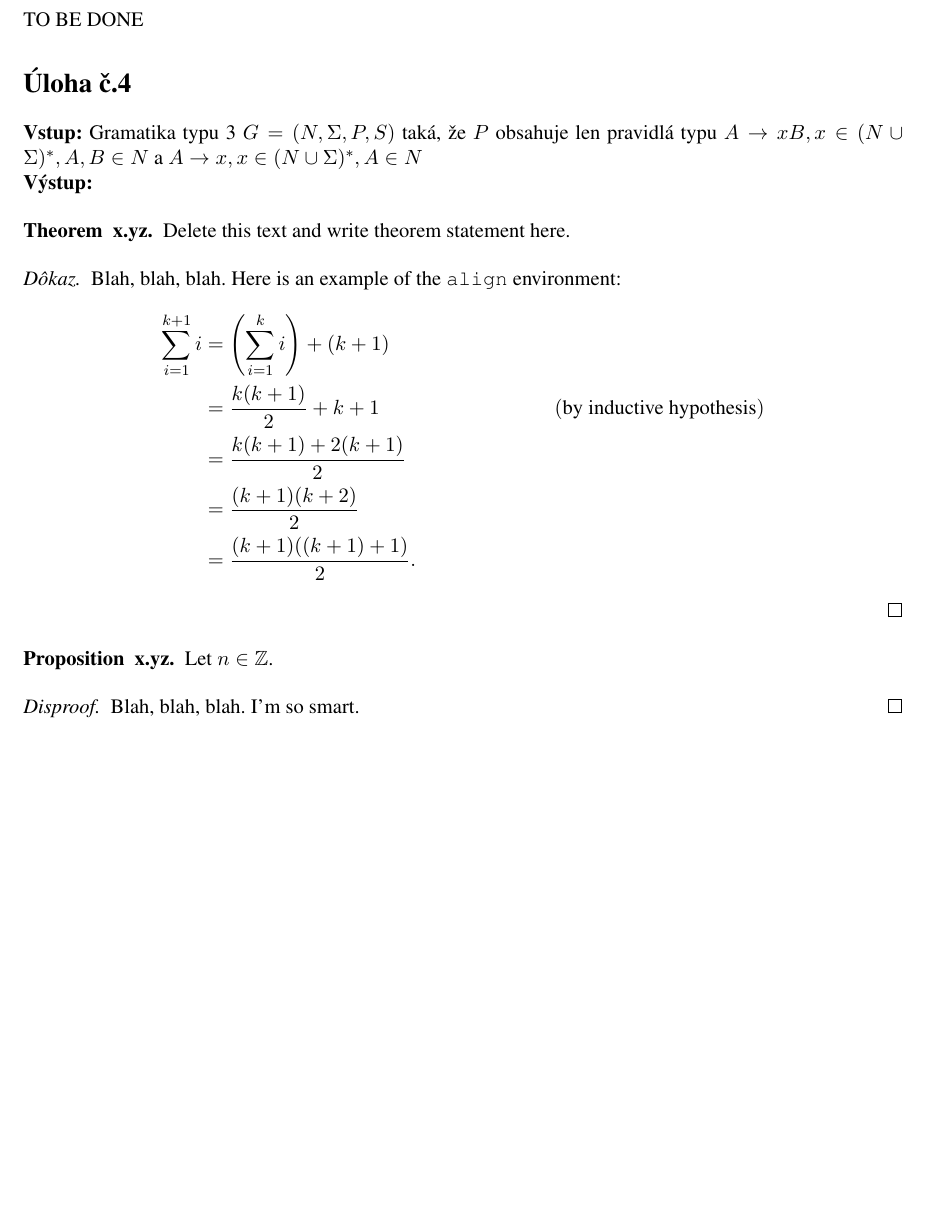
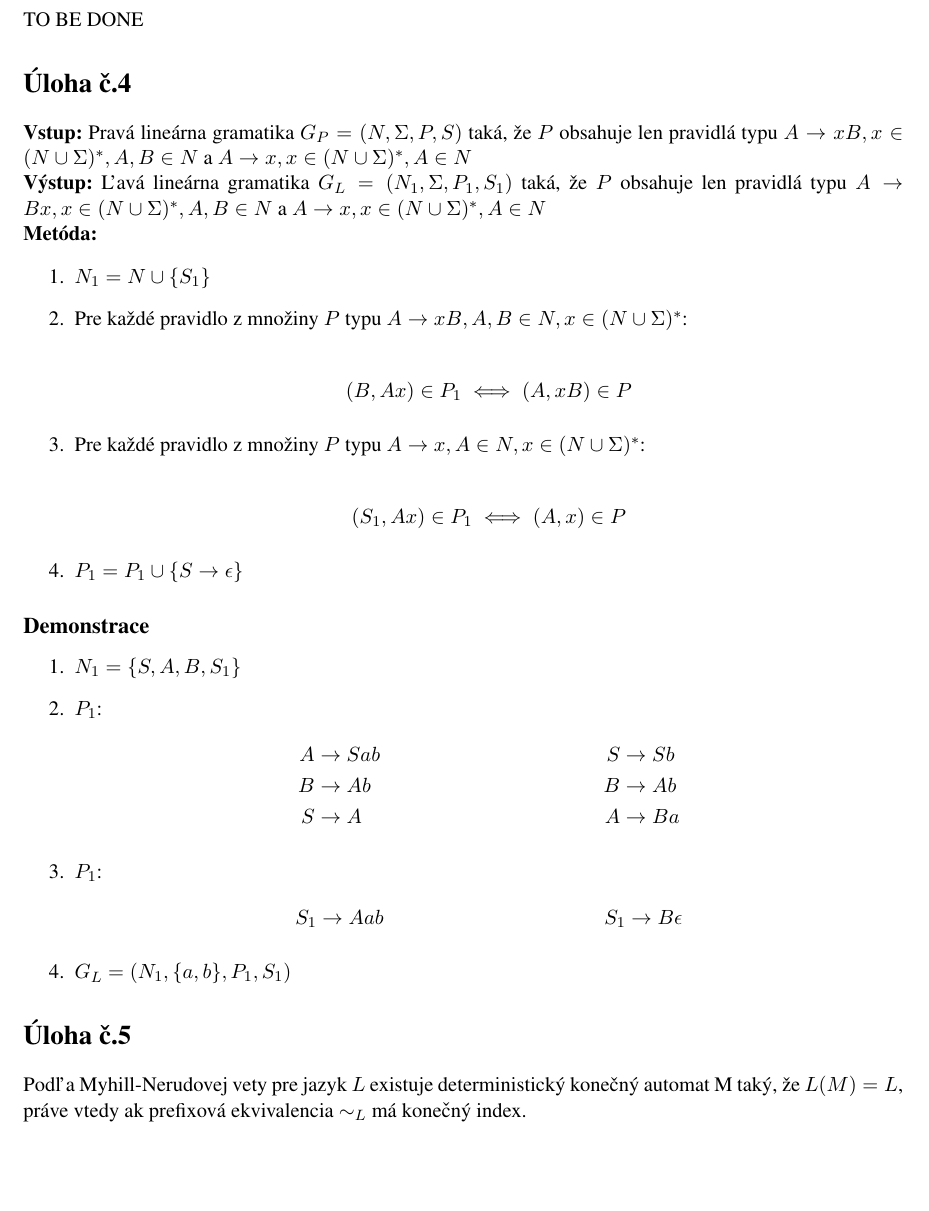
Before and after one commit to Romop5/FITVUT-TIN-2018-Homeworks, a LaTeX document (1/solution.tex): part of page 2 of 2, cut so that both start at the same text. Compiled offline with pdfLaTeX.

```diff
--- a/1/solution.tex
+++ b/1/solution.tex
@@ -96,37 +96,43 @@
 
 \section*{Úloha č.4}
 
-\textbf{Vstup:} Gramatika typu 3 $G = (N, \Sigma, P, S)$ taká, že $P$ obsahuje len pravidlá typu
+\textbf{Vstup:} Pravá lineárna gramatika $G_P = (N, \Sigma, P, S)$ taká, že $P$ obsahuje len pravidlá typu
 $A\to xB, x \in (N\cup\Sigma)^*, A,B \in N$ a $A\to x, x \in (N\cup\Sigma)^*, A \in N$\\
-\textbf{Výstup:}
+\textbf{Výstup:} Ľavá lineárna gramatika $G_L = (N_1, \Sigma, P_1, S_1)$ taká, že $P$ obsahuje len pravidlá typu
+$A\to Bx, x \in (N\cup\Sigma)^*, A,B \in N$ a $A\to x, x \in (N\cup\Sigma)^*, A \in N$\\
+\textbf{Metóda:}
+\begin{enumerate}
+    \item $N_1 = N \cup \{S_1\}$
+    \item Pre každé pravidlo z množiny $P$ typu $A\to xB, A,B \in N, x \in (N\cup\Sigma)^*$:\\
+        \begin{align*}
+            (B,Ax) \in P_1 \iff (A, xB) \in P
+        \end{align*}
+    \item Pre každé pravidlo z množiny $P$ typu $A\to x, A \in N, x \in (N\cup\Sigma)^*$:\\
+        \begin{align*}
+            (S_1,Ax) \in P_1 \iff (A, x) \in P
+        \end{align*}
+    \item $P_1 = P_1 \cup \{S\to\epsilon\}$
+\end{enumerate}
 
-\begin{theorem}{x.yz} %You can use theorem, proposition, exercise, or reflection here.  Modify x.yz to be whatever number you are proving
-Delete this text and write theorem statement here.
-\end{theorem}
+\subsection*{Demonstrace}
+\begin{enumerate}
+    \item $N_1 = \{S, A, B, S_1\}$
+    \item $P_1$:
+            \begin{align*}
+                A&\to Sab  & S&\to Sb\\
+                B&\to Ab   & B&\to Ab\\
+                S&\to A    & A&\to Ba
+            \end{align*}
+    \item $P_1$:
+            \begin{align*}
+                S_1&\to Aab & S_1&\to B\epsilon
+            \end{align*}
+    \item $G_L = (N_1, \{a,b\}, P_1, S_1)$
 
-\begin{proof}
-Blah, blah, blah.  Here is an example of the \texttt{align} environment:
-%Note 1: The * tells LaTeX not to number the lines.  If you remove the *, be sure to remove it below, too.
-%Note 2: Inside the align environment, you do not want to use $-signs.  The reason for this is that this is already a math environment. This is why we have to include \text{} around any text inside the align environment.
-\begin{align*}
-\sum_{i=1}^{k+1}i & = \left(\sum_{i=1}^{k}i\right) +(k+1)\\
-& = \frac{k(k+1)}{2}+k+1 & (\text{by inductive hypothesis})\\
-& = \frac{k(k+1)+2(k+1)}{2}\\
-& = \frac{(k+1)(k+2)}{2}\\
-& = \frac{(k+1)((k+1)+1)}{2}.
-\end{align*}
-\end{proof}
+\end{enumerate}
 
-\begin{proposition}{x.yz}
-Let $n\in \Z$.
-\end{proposition}
-
-\begin{proof}[Disproof]%Whatever you put in the square brackets will be the label for the block of text to follow in the proof environment.
-Blah, blah, blah.  I'm so smart.
-\end{proof}
-
-% --------------------------------------------------------------
-%     You don't have to mess with anything below this line.
-% --------------------------------------------------------------
+\section*{Úloha č.5}
+Podľa Myhill-Nerudovej vety pre jazyk $L$ existuje deterministický konečný automat M taký, že $L(M)
+= L$, práve vtedy ak prefixová ekvivalencia $\sim_L$ má konečný index.
 
 \end{document}
```
